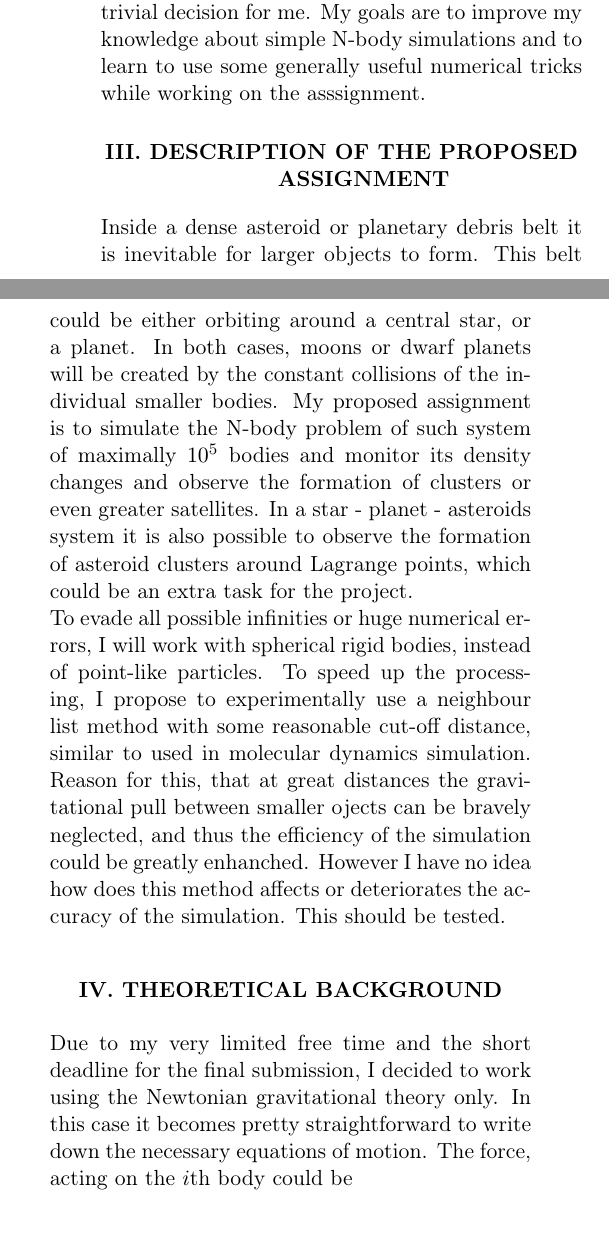
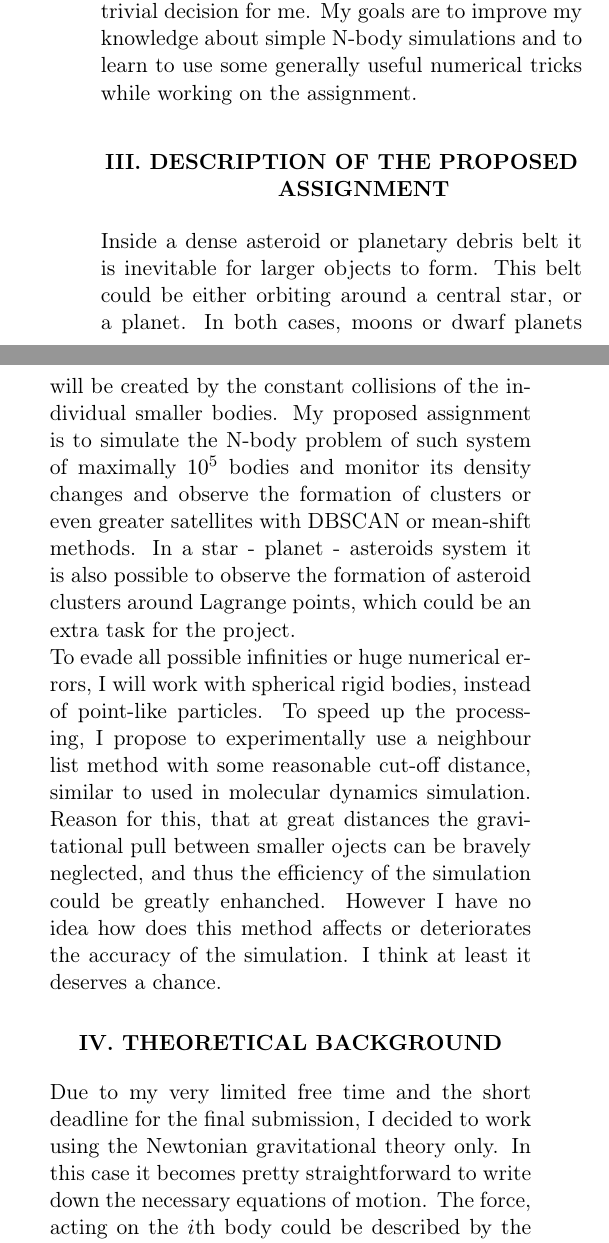
Before and after one commit to masterdesky/ELTE-comp-sim-msc-2019, a LaTeX paper (Project 1/Documentation/Concept/src/main.tex, which reads Project 1/Documentation/Concept/src/text_src/body.tex): two parts of the columns of the page, joined at a grey line, cut so that both start at the same text. Compiled offline with pdfLaTeX.

Commit message:
report (1.5/2)

```diff
--- a/Project 1/Documentation/Concept/src/text_src/body.tex
+++ b/Project 1/Documentation/Concept/src/text_src/body.tex
@@ -8,11 +8,11 @@
 The problem of gravitational- or electromagnetic attraction of more, than 2 bodies are impossible to solve analitically, except for some few special cases. To study the motion of the particles in such systems we're ought to rely on numerical simulations and approximations. The computational difficulty of the problem grows non-linearly as we try to simulate more and more particles, and thus these simulations are required to be reinforced by some clever numerical tricks to overcome the barrier of immense computational times.
 
 \section{Motivation}
-As I've already worked with numerical simulations of many-body systems, using two- and three-body approximations, I've choosen the topic of N-body simulations unhesitantly to work on as the first project of the Computer Simulations course. Also being fascinated by astronomical questions and problems, the choosing of the topic was an overally trivial decision for me. My goals are to improve my knowledge about simple N-body simulations and to learn to use some generally useful numerical tricks while working on the asssignment.
+As I've already worked with numerical simulations of many-body systems, using two- and three-body approximations, I've choosen the topic of N-body simulations unhesitantly to work on as the first project of the Computer Simulations course. Also being fascinated by astronomical questions and problems, the choosing of the topic was an overally trivial decision for me. My goals are to improve my knowledge about simple N-body simulations and to learn to use some generally useful numerical tricks while working on the assignment.
 
 \section{Description of the proposed assignment}
-Inside a dense asteroid or planetary debris belt it is inevitable for larger objects to form. This belt could be either orbiting around a central star, or a planet. In both cases, moons or dwarf planets will be created by the constant collisions of the individual smaller bodies. My proposed assignment is to simulate the N-body problem of such system of maximally $10^5$ bodies and monitor its density changes and observe the formation of clusters or even greater satellites. In a star - planet - asteroids system it is also possible to observe the formation of asteroid clusters around Lagrange points, which could be an extra task for the project. \newline
-To evade all possible infinities or huge numerical errors, I will work with spherical rigid bodies, instead of point-like particles. To speed up the processing, I propose to experimentally use a neighbour list method with some reasonable cut-off distance, similar to used in molecular dynamics simulation. Reason for this, that at great distances the gravitational pull between smaller ojects can be bravely neglected, and thus the efficiency of the simulation could be greatly enhanched. However I have no idea how does this method affects or deteriorates the accuracy of the simulation. This should be tested.
+Inside a dense asteroid or planetary debris belt it is inevitable for larger objects to form. This belt could be either orbiting around a central star, or a planet. In both cases, moons or dwarf planets will be created by the constant collisions of the individual smaller bodies. My proposed assignment is to simulate the N-body problem of such system of maximally $10^5$ bodies and monitor its density changes and observe the formation of clusters or even greater satellites with DBSCAN or mean-shift methods. In a star - planet - asteroids system it is also possible to observe the formation of asteroid clusters around Lagrange points, which could be an extra task for the project. \newline
+To evade all possible infinities or huge numerical errors, I will work with spherical rigid bodies, instead of point-like particles. To speed up the processing, I propose to experimentally use a neighbour list method with some reasonable cut-off distance, similar to used in molecular dynamics simulation. Reason for this, that at great distances the gravitational pull between smaller ojects can be bravely neglected, and thus the efficiency of the simulation could be greatly enhanched. However I have no idea how does this method affects or deteriorates the accuracy of the simulation. I think at least it deserves a chance.
 
 \section{Theoretical background}
-Due to my very limited free time and the short deadline for the final submission, I decided to work using the Newtonian gravitational theory only. In this case it becomes pretty straightforward to write down the necessary equations of motion. The force, acting on the $i$th body could be
+Due to my very limited free time and the short deadline for the final submission, I decided to work using the Newtonian gravitational theory only. In this case it becomes pretty straightforward to write down the necessary equations of motion. The force, acting on the $i$th body could be described by the following sum:
```
Also changed, not shown: Project 1/Documentation/Concept/src/main.pdf, Project 1/Documentation/Concept/src/text_src/body.tex (8 more changed lines), 2 other files.
